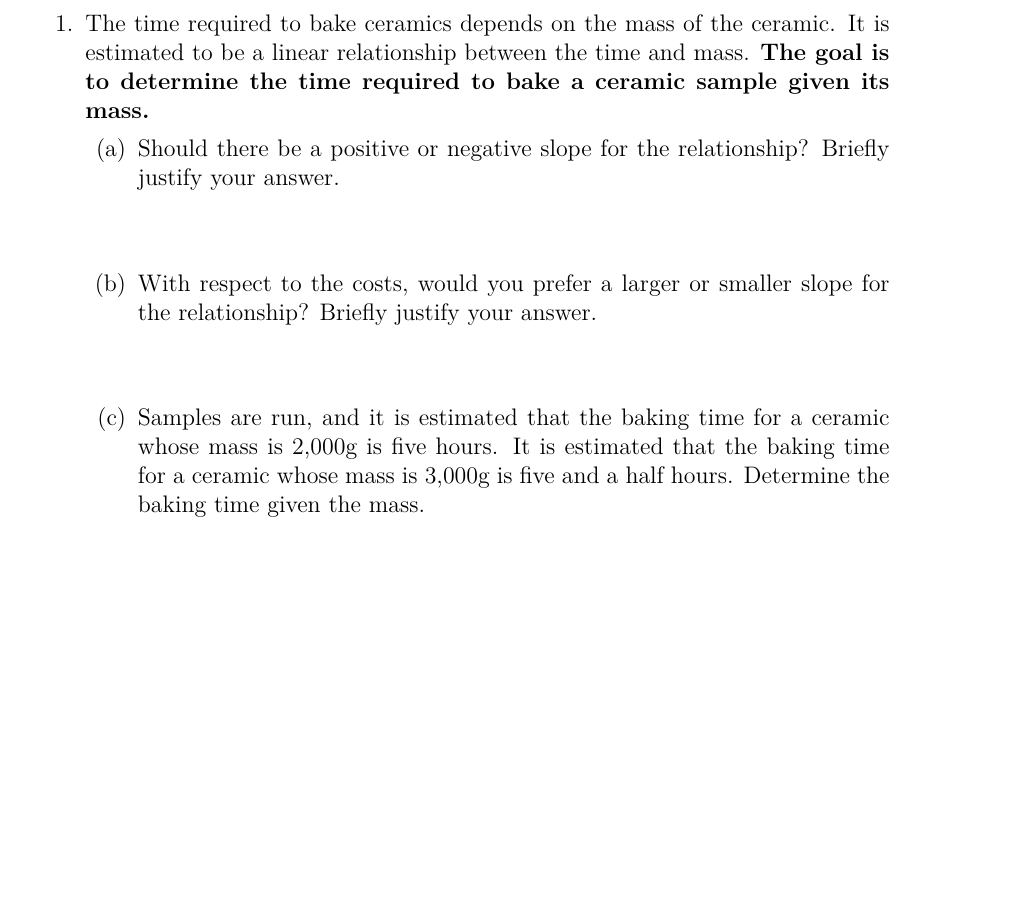
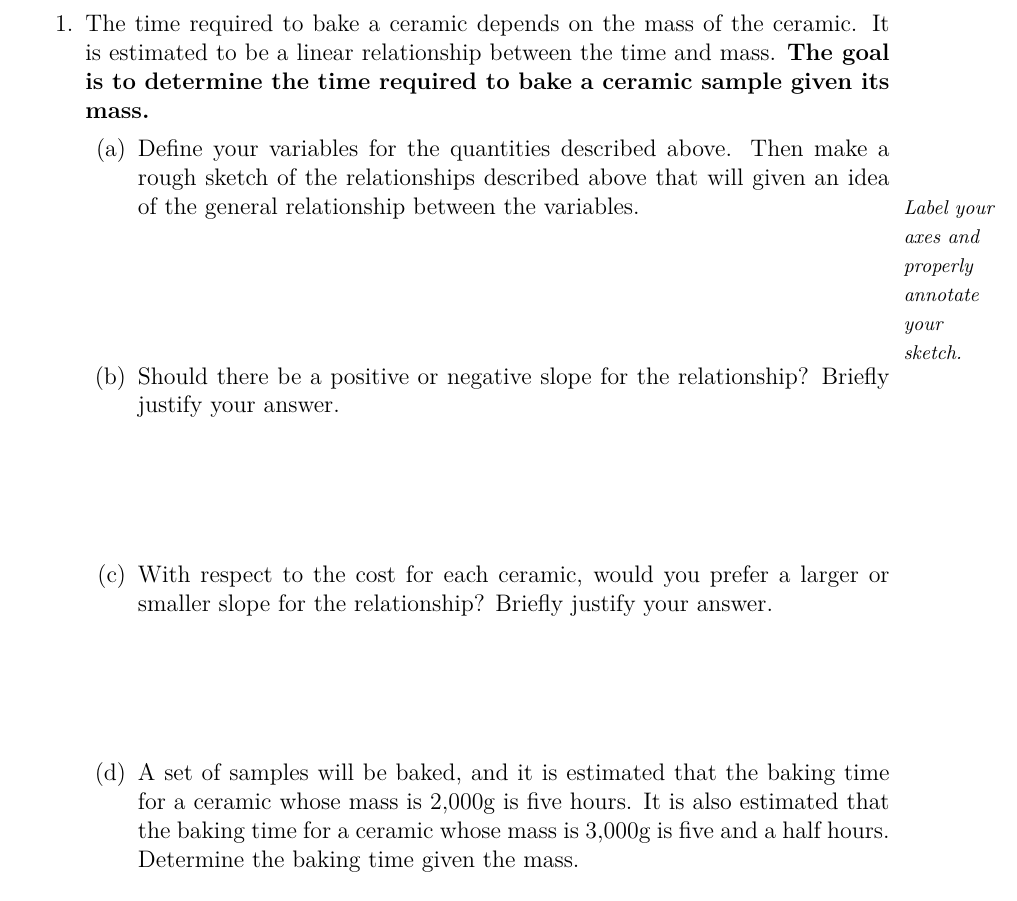
Before and after one commit to KellyBlack/Precalculus, a LaTeX thesis (labManual.tex, which reads functions/section_linear_models.tex): part of page 49 of 265, cut so that both start at the same text. The pictures show the PDF file labManual.pdf that the author committed with the source.

Commit message:
changed the first question in act. 5

```diff
--- a/functions/section_linear_models.tex
+++ b/functions/section_linear_models.tex
@@ -35,24 +35,33 @@
 \actTitle{Modeling With Linear Functions}
 \begin{problem}
 
-\item The time required to bake ceramics depends on the mass of the
+\item The time required to bake a ceramic depends on the mass of the
   ceramic. It is estimated to be a linear relationship between the
   time and mass. \textbf{The goal is to determine the time required to
     bake a ceramic sample given its mass.}
   \begin{subproblem}
+    \item Define your variables for the quantities described
+      above. Then make a rough sketch of the relationships described
+      above that will given an idea of the general relationship
+      between the variables.
+      \sideNote{Label your axes and properly annotate your sketch.}
+      \vfill
+
     \item Should there be a positive or negative slope for the
       relationship? Briefly justify your answer.
-      \vspace{2em}
+      \vfill
 
-    \item With respect to the costs, would you prefer a larger or
-      smaller slope for the relationship? Briefly justify your answer.
-      \vspace{2em}
+    \item With respect to the cost for each ceramic, would you prefer
+      a larger or smaller slope for the relationship? Briefly justify
+      your answer.
+      \vfill
 
-    \item Samples are run, and it is estimated that the baking time
-      for a ceramic whose mass is 2,000g is five hours. It is
-      estimated that the baking time for a ceramic whose mass is
+    \item A set of samples will be baked, and it is estimated that the
+      baking time for a ceramic whose mass is 2,000g is five hours. It
+      is also estimated that the baking time for a ceramic whose mass is
       3,000g is five and a half hours. Determine the baking time given
       the mass.
+
       \vfill
       \vfill
 
```
Also changed, not shown: labManual.pdf.
